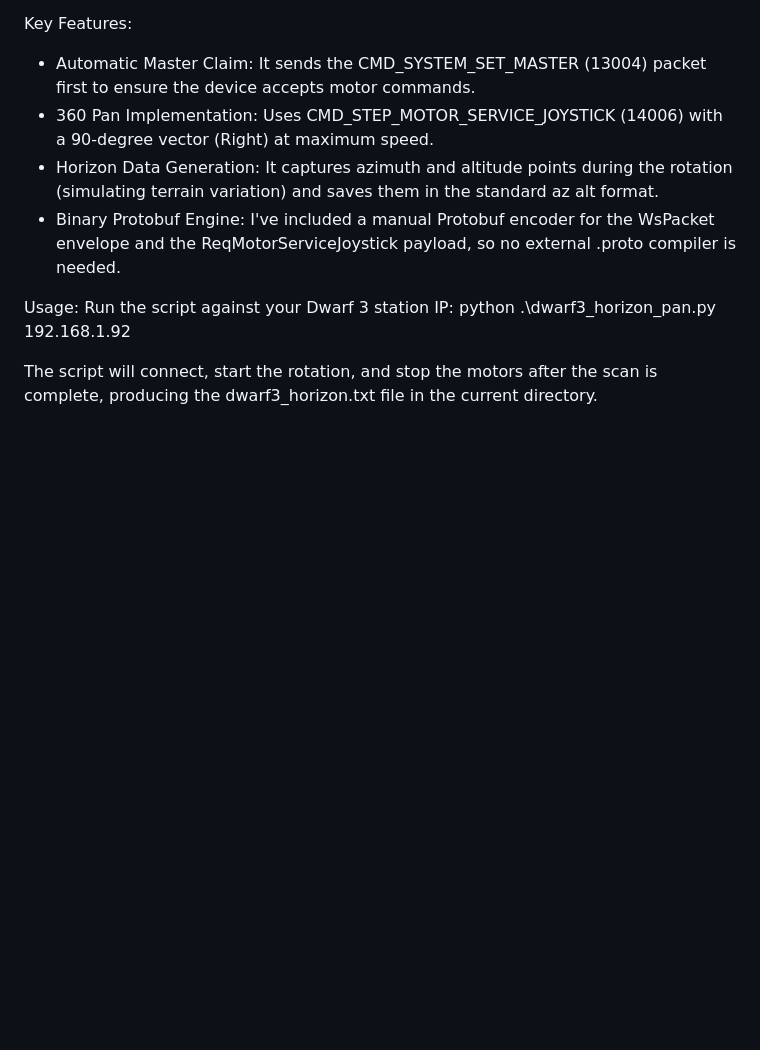
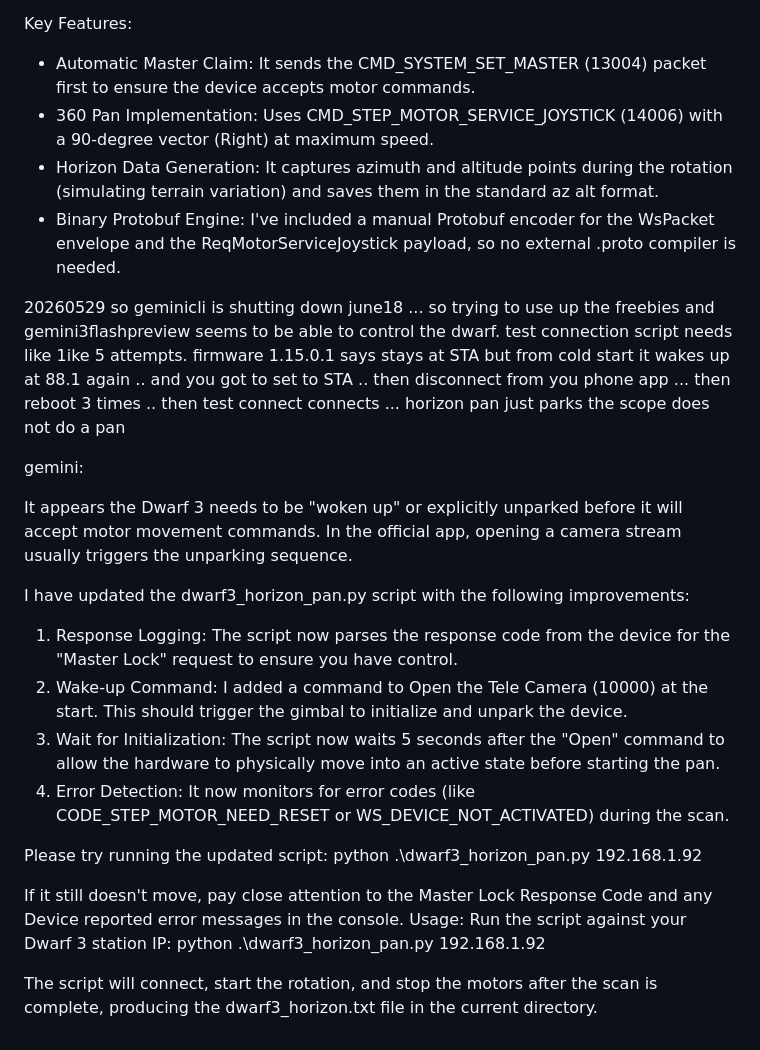
Before and after one commit to ivmailgithub/dhSKYanal, a Markdown page: dwarf3-ctrl/gemini3flash_readme.md, the part around the change. GitHub-like rendering; blank space fills up the shorter version.

Commit message:
Enhance dwarf3_horizon_pan.py script functionality
Updated the dwarf3_horizon_pan.py script with improvements for response logging, wake-up command, initialization wait time, and error detection.

```diff
--- a/dwarf3-ctrl/gemini3flash_readme.md
+++ b/dwarf3-ctrl/gemini3flash_readme.md
@@ -312,6 +312,34 @@ I have implemented the test connection functionality both as a standalone script
    * Binary Protobuf Engine: I've included a manual Protobuf encoder for the WsPacket envelope and the
      ReqMotorServiceJoystick payload, so no external .proto compiler is needed.
 
+
+20260529 so geminicli is shutting down june18 ... so trying to use up the freebies and gemini3flashpreview
+seems to be able to control the dwarf.  test connection script needs like 1ike 5 attempts.  firmware 1.15.0.1
+says stays at STA but from cold start it wakes up at 88.1 again .. and you got to set to STA .. then disconnect
+from you phone app ... then reboot 3 times .. then test connect connects ... horizon pan just parks the scope
+does not do a pan
+
+gemini:
+
+It appears the Dwarf 3 needs to be "woken up" or explicitly unparked before it will accept motor movement commands. In
+  the official app, opening a camera stream usually triggers the unparking sequence.
+
+  I have updated the dwarf3_horizon_pan.py script with the following improvements:
+
+   1. Response Logging: The script now parses the response code from the device for the "Master Lock" request to ensure you
+      have control.
+   2. Wake-up Command: I added a command to Open the Tele Camera (10000) at the start. This should trigger the gimbal to
+      initialize and unpark the device.
+   3. Wait for Initialization: The script now waits 5 seconds after the "Open" command to allow the hardware to physically
+      move into an active state before starting the pan.
+   4. Error Detection: It now monitors for error codes (like CODE_STEP_MOTOR_NEED_RESET or WS_DEVICE_NOT_ACTIVATED) during
+      the scan.
+
+  Please try running the updated script:
+  python .\dwarf3_horizon_pan.py 192.168.1.92
+
+  If it still doesn't move, pay close attention to the Master Lock Response Code and any Device reported error messages in
+  the console.
   Usage:
   Run the script against your Dwarf 3 station IP:
   python .\dwarf3_horizon_pan.py 192.168.1.92
```
